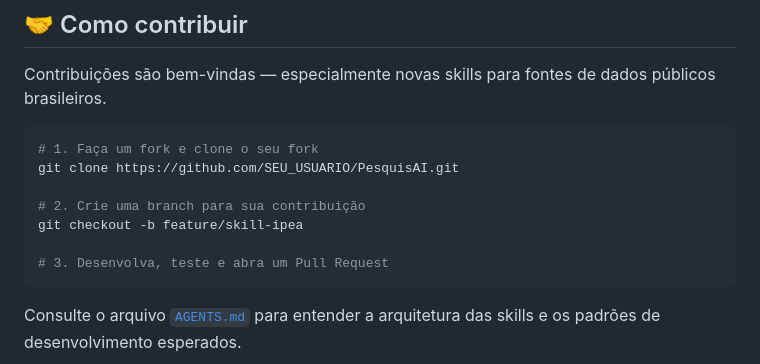
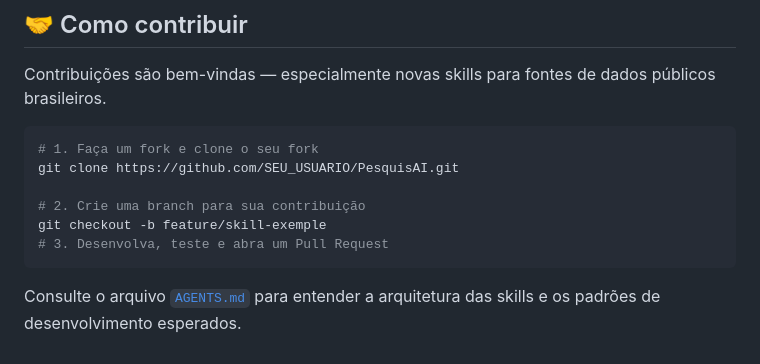
Before and after one commit to gustavobraga-byte/PesquisAI, a Markdown page: README.md, the part around the change. Rendered like a GitHub page.

Commit message:
Update branch name in README instructions

````diff
--- a/README.md
+++ b/README.md
@@ -93,8 +93,7 @@ Contribuições são bem-vindas — especialmente novas skills para fontes de da
 git clone https://github.com/SEU_USUARIO/PesquisAI.git
 
 # 2. Crie uma branch para sua contribuição
-git checkout -b feature/skill-ipea
-
+git checkout -b feature/skill-exemple
 # 3. Desenvolva, teste e abra um Pull Request
 ```
 
````
